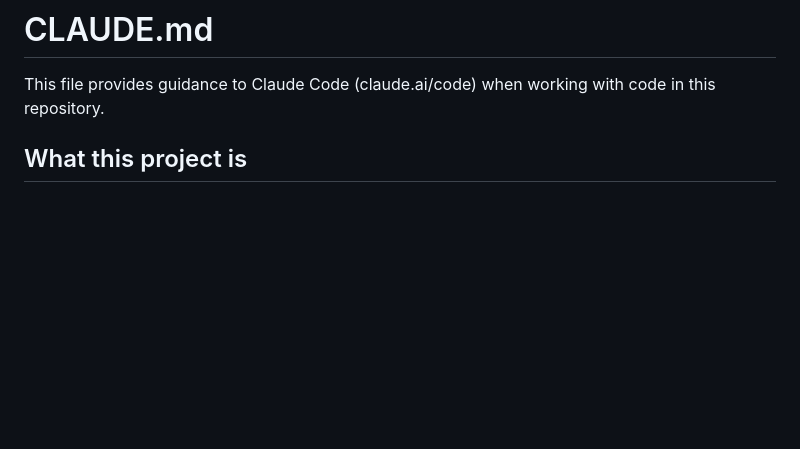
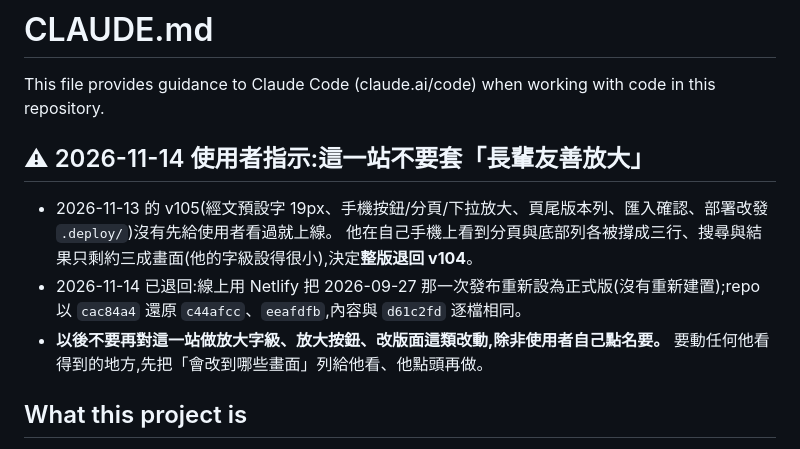
Before and after one commit to summer09201017-cloud/8biblesearch, a Markdown page: CLAUDE.md, the part around the change. Rendered like a GitHub page; blank space fills up the shorter version.

Commit message:
📝 CLAUDE.md:記下使用者 1114 指示——這一站不要套「長輩友善放大」
只改說明檔,沒有改網站內容,沒有部署(線上仍是 2026-09-27 那一次發布的 v104)。

Co-Authored-By: Claude Fable 5.2 <noreply@anthropic.com>
Claude-Session: https://claude.ai/code/session_018k5JdHesdEB2beA6vjxfFX

```diff
--- a/CLAUDE.md
+++ b/CLAUDE.md
@@ -1,6 +1,13 @@
 # CLAUDE.md
 
 This file provides guidance to Claude Code (claude.ai/code) when working with code in this repository.
+
+## ⚠ 2026-11-14 使用者指示:這一站不要套「長輩友善放大」
+
+- 2026-11-13 的 v105(經文預設字 19px、手機按鈕/分頁/下拉放大、頁尾版本列、匯入確認、部署改發 `.deploy/`)沒有先給使用者看過就上線。
+  他在自己手機上看到分頁與底部列各被撐成三行、搜尋與結果只剩約三成畫面(他的字級設得很小),決定**整版退回 v104**。
+- 2026-11-14 已退回:線上用 Netlify 把 2026-09-27 那一次發布重新設為正式版(沒有重新建置);repo 以 `cac84a4` 還原 `c44afcc`、`eeafdfb`,內容與 `d61c2fd` 逐檔相同。
+- **以後不要再對這一站做放大字級、放大按鈕、改版面這類改動,除非使用者自己點名要。** 要動任何他看得到的地方,先把「會改到哪些畫面」列給他看、他點頭再做。
 
 ## What this project is
 
```
